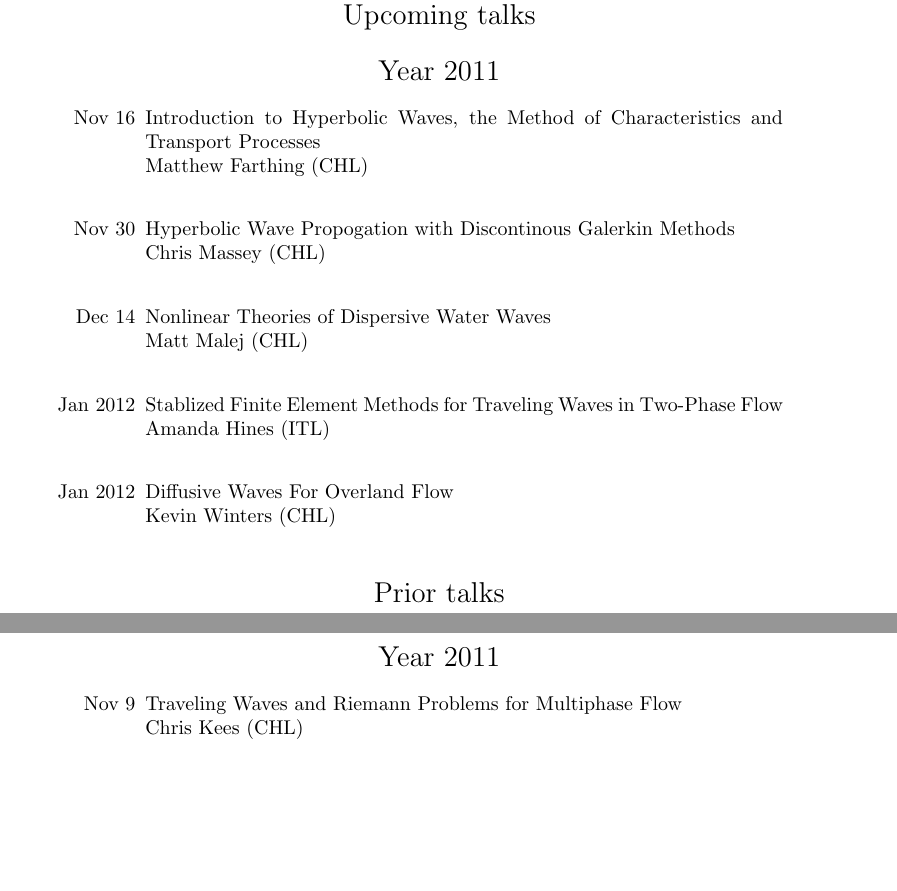
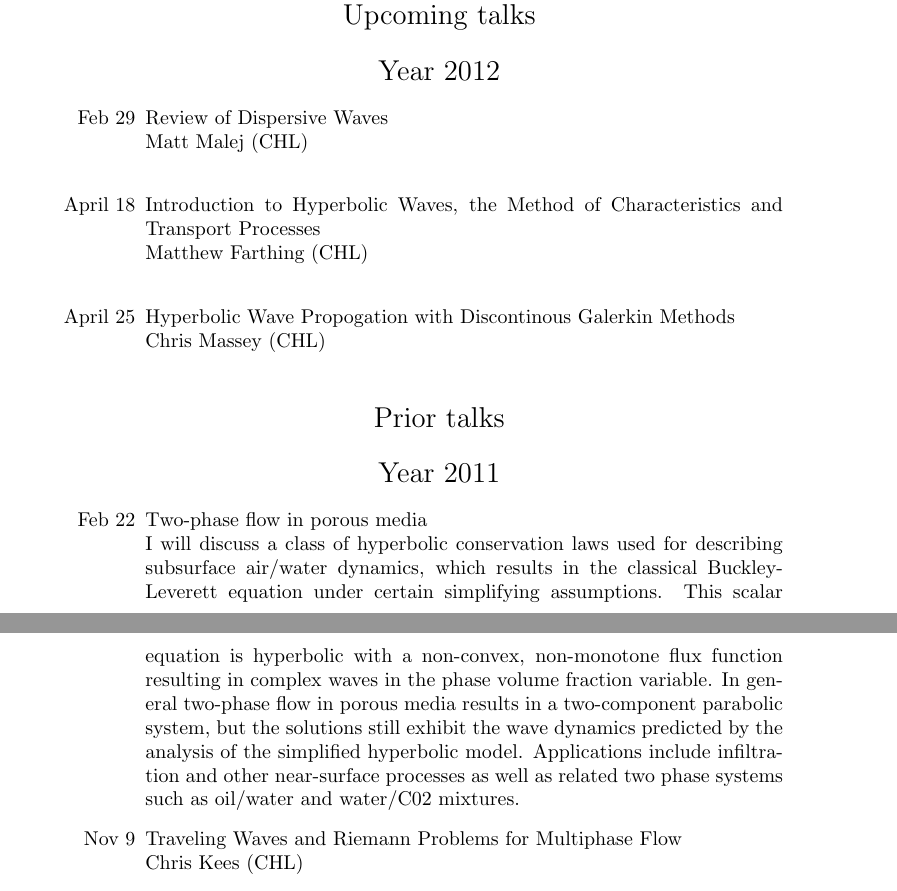
Before and after one commit to erdc/seminar, a LaTeX document (index.tex): two parts of pages 1 and 2 of 17, joined at a grey line, cut so that both start at the same text, the shorter picture padded with empty space. Compiled offline with pdfLaTeX; a LaTeX package or settings file that is missing is left out.

Commit message:
updated schedule

```diff
--- a/index.tex
+++ b/index.tex
@@ -39,25 +38,19 @@ Upcoming talks
 
 \begin{center}
 \Large
-Year 2011
+Year 2012
 \end{center}
 
 \begin{enumerate}
 
-\item[Nov 16] Introduction to Hyperbolic Waves, the Method of Characteristics and Transport Processes\\
+\item[Feb 29] Review of Dispersive Waves\\
+Matt Malej (CHL)\\
+
+\item[April 18] Introduction to Hyperbolic Waves, the Method of Characteristics and Transport Processes\\
 Matthew Farthing (CHL)\\
 
-\item[Nov 30] Hyperbolic Wave Propogation with Discontinous Galerkin Methods\\
+\item[April 25] Hyperbolic Wave Propogation with Discontinous Galerkin Methods\\
 Chris Massey (CHL)\\
-
-\item[Dec 14] Nonlinear Theories of Dispersive Water Waves\\
-Matt Malej (CHL)\\
-
-\item[Jan 2012] Stablized Finite Element Methods for Traveling Waves in Two-Phase Flow\\
-Amanda Hines (ITL)\\
-
-\item[Jan 2012] Diffusive Waves For Overland Flow\\
-Kevin Winters (CHL)\\
 
 \end{enumerate}
 
@@ -72,6 +65,19 @@ Year 2011
 \end{center}
 
 \begin{enumerate}
+
+\item[Feb 22] Two-phase flow in porous media\\
+I will discuss a class of hyperbolic conservation laws used
+for describing subsurface air/water dynamics, which results in the
+classical Buckley-Leverett equation under certain simplifying
+assumptions. This scalar equation is hyperbolic with a non-convex,
+non-monotone flux function resulting in complex waves in the phase
+volume fraction variable. In general two-phase flow in porous media
+results in a two-component parabolic system, but the solutions still
+exhibit the wave dynamics predicted by the analysis of the simplified
+hyperbolic model.  Applications include infiltration and other near-surface
+processes as well as related two phase systems such as oil/water and
+water/C02 mixtures.
 
 \item[Nov 9] Traveling Waves and Riemann Problems for Multiphase Flow\\
 Chris Kees (CHL)\\
```
Also changed, not shown: index.tex (3 more changed lines), 1 other file.
